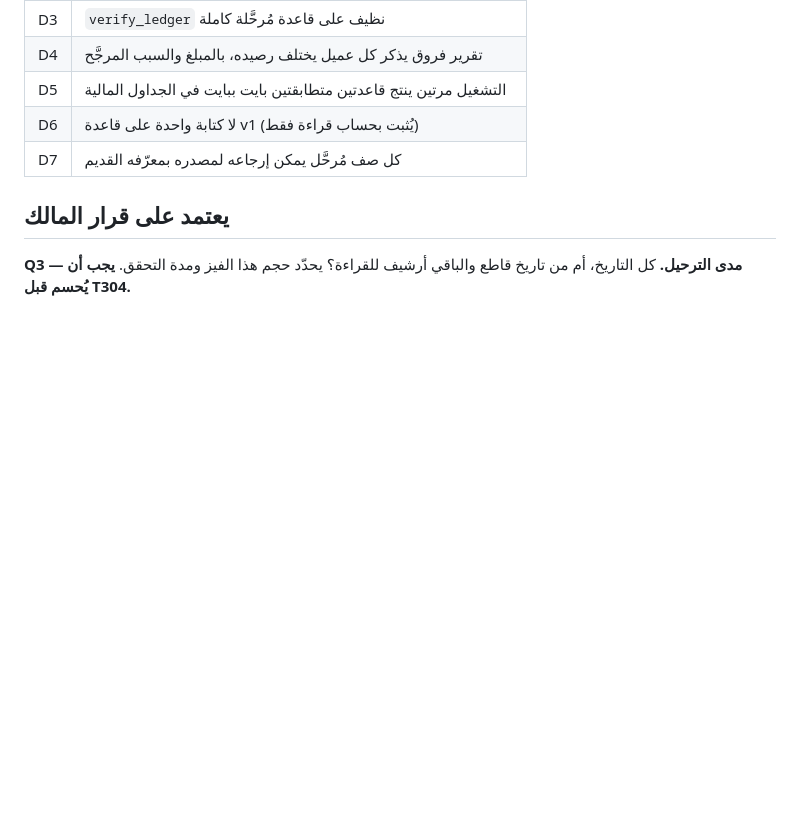
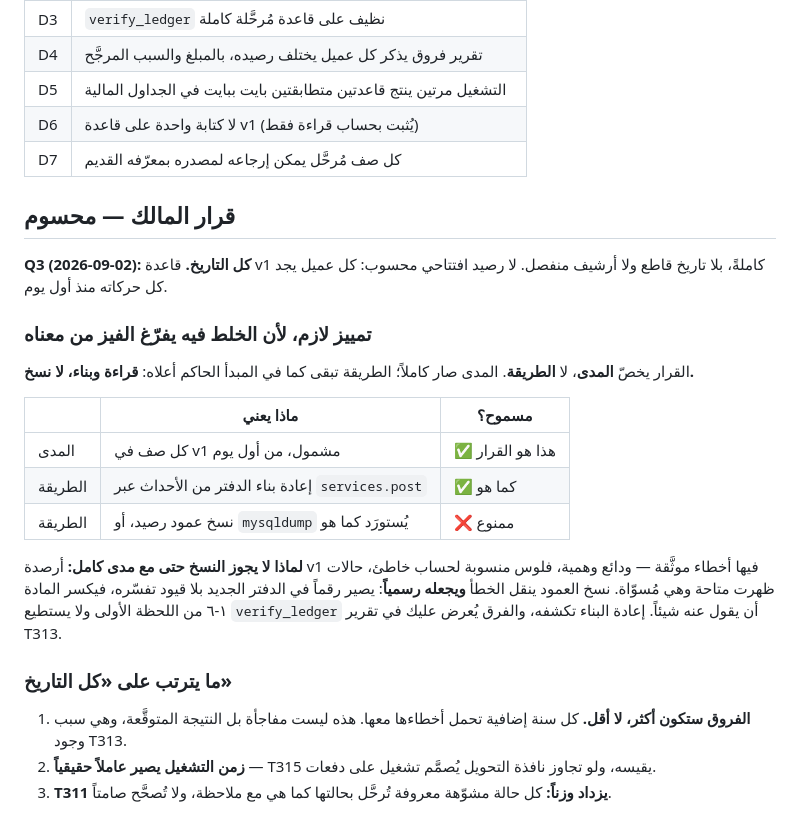
Before and after one commit to spaschatbot-cpu/haraj-dev, a Markdown page: specs/004-data-migration/spec.md, the part around the change. Rendered like a GitHub page; blank space fills up the shorter version.

Commit message:
docs: حسم Q3 — الترحيل يشمل كل التاريخ، والطريقة تبقى بناءً لا نسخاً
القرار من المالك: قاعدة v1 كاملةً، بلا تاريخ قاطع ولا أرشيف منفصل ولا
رصيد افتتاحي محسوب. كل عميل يجد كل حركاته منذ أول يوم.

وأُضيف إلى spec الفيز تمييز صريح بين المدى والطريقة، لأن الخلط بينهما
يفرّغ الفيز من معناه: المدى صار كاملاً، والطريقة تبقى «قراءة وبناء لا
نسخ». نسخ عمود رصيد أو استيراد dump يبقى ممنوعاً — أرصدة v1 نفسها فيها
أخطاء موثَّقة، والنسخ ينقل الخطأ ويجعله رسمياً: رقماً في الدفتر الجديد
بلا قيود تفسّره، يكسر المادة ١-٦ من اللحظة الأولى ولا يستطيع
verify_ledger أن يقول عنه شيئاً.

وما يترتب على «كل التاريخ» مكتوب صراحةً: فروق أكثر لا أقل (وهو المتوقَّع
لا المفاجئ)، ووزن أكبر لـT311، وزمن التشغيل يصير قيداً حقيقياً في T315.

T304 مغلق. باقي المجموعة أ (T301–T303) بانتظار وصول لقاعدة v1.

Co-Authored-By: Claude Opus 5 <noreply@anthropic.com>

```diff
--- a/specs/004-data-migration/spec.md
+++ b/specs/004-data-migration/spec.md
@@ -61,7 +61,33 @@
 | D6 | لا كتابة واحدة على قاعدة v1 (يُثبت بحساب قراءة فقط) |
 | D7 | كل صف مُرحَّل يمكن إرجاعه لمصدره بمعرّفه القديم |
 
-## يعتمد على قرار المالك
+## قرار المالك — محسوم
 
-**Q3 — مدى الترحيل.** كل التاريخ، أم من تاريخ قاطع والباقي أرشيف للقراءة؟ يحدّد
-حجم هذا الفيز ومدة التحقق. **يجب أن يُحسم قبل T304.**
+**Q3 (2026-09-02): كل التاريخ.** قاعدة v1 كاملةً، بلا تاريخ قاطع ولا أرشيف
+منفصل. لا رصيد افتتاحي محسوب: كل عميل يجد كل حركاته منذ أول يوم.
+
+### تمييز لازم، لأن الخلط فيه يفرّغ الفيز من معناه
+
+القرار يخصّ **المدى**، لا **الطريقة**. المدى صار كاملاً؛ الطريقة تبقى كما في
+المبدأ الحاكم أعلاه: **قراءة وبناء، لا نسخ.**
+
+| | ماذا يعني | مسموح؟ |
+|---|---|---|
+| المدى | كل صف في v1 مشمول، من أول يوم | ✅ هذا هو القرار |
+| الطريقة | إعادة بناء الدفتر من الأحداث عبر `services.post` | ✅ كما هو |
+| الطريقة | نسخ عمود رصيد، أو `mysqldump` يُستورَد كما هو | ❌ ممنوع |
+
+**لماذا لا يجوز النسخ حتى مع مدى كامل:** أرصدة v1 فيها أخطاء موثَّقة — ودائع
+وهمية، فلوس منسوبة لحساب خاطئ، حالات ظهرت متاحة وهي مُسوّاة. نسخ العمود ينقل
+الخطأ **ويجعله رسمياً**: يصير رقماً في الدفتر الجديد بلا قيود تفسّره، فيكسر
+المادة ١-٦ من اللحظة الأولى ولا يستطيع `verify_ledger` أن يقول عنه شيئاً.
+إعادة البناء تكشفه، والفرق يُعرض عليك في تقرير T313.
+
+### ما يترتب على «كل التاريخ»
+
+1. **الفروق ستكون أكثر، لا أقل.** كل سنة إضافية تحمل أخطاءها معها. هذه ليست
+   مفاجأة بل النتيجة المتوقَّعة، وهي سبب وجود T313.
+2. **زمن التشغيل يصير عاملاً حقيقياً** — T315 يقيسه، ولو تجاوز نافذة التحويل
+   يُصمَّم تشغيل على دفعات.
+3. **T311 يزداد وزناً:** كل حالة مشوّهة معروفة تُرحَّل بحالتها كما هي مع
+   ملاحظة، ولا تُصحَّح صامتاً.
```
Also changed, not shown: specs/000-roadmap.md (+1 -1 lines), specs/004-data-migration/tasks.md (+13 -4 lines).
